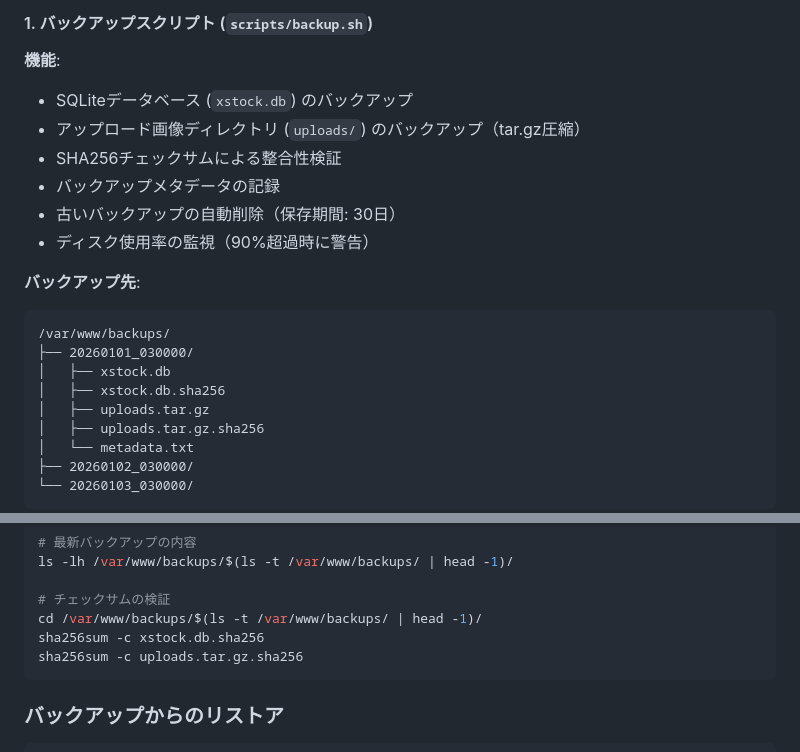
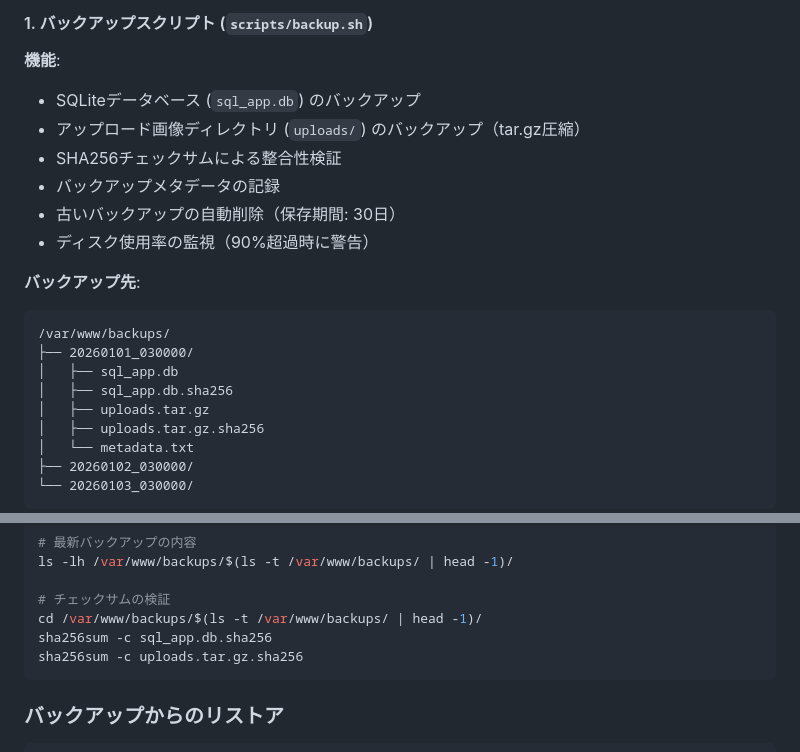
Before and after one commit to GithubOgY/fastapi_xserver, a Markdown page: DEPLOYMENT_NOTES.md, 2 parts joined by grey strips. Drawn GitHub-style.

````diff
--- a/DEPLOYMENT_NOTES.md
+++ b/DEPLOYMENT_NOTES.md
@@ -404,7 +404,7 @@ ROE = (当期純利益 / ((期首純資産 + 期末純資産) / 2)) × 100
 #### 1. バックアップスクリプト (`scripts/backup.sh`)
 
 **機能**:
-- SQLiteデータベース (`xstock.db`) のバックアップ
+- SQLiteデータベース (`sql_app.db`) のバックアップ
 - アップロード画像ディレクトリ (`uploads/`) のバックアップ（tar.gz圧縮）
 - SHA256チェックサムによる整合性検証
 - バックアップメタデータの記録
@@ -415,8 +415,8 @@ ROE = (当期純利益 / ((期首純資産 + 期末純資産) / 2)) × 100
 ```
 /var/www/backups/
 ├── 20260101_030000/
-│   ├── xstock.db
-│   ├── xstock.db.sha256
+│   ├── sql_app.db
+│   ├── sql_app.db.sha256
 │   ├── uploads.tar.gz
 │   ├── uploads.tar.gz.sha256
 │   └── metadata.txt
@@ -503,7 +503,7 @@ ls -lh /var/www/backups/$(ls -t /var/www/backups/ | head -1)/
 
 # チェックサムの検証
 cd /var/www/backups/$(ls -t /var/www/backups/ | head -1)/
-sha256sum -c xstock.db.sha256
+sha256sum -c sql_app.db.sha256
 sha256sum -c uploads.tar.gz.sha256
 ```
 
````
Also changed, not shown: check_disk.md (added, +51 -0 lines).
